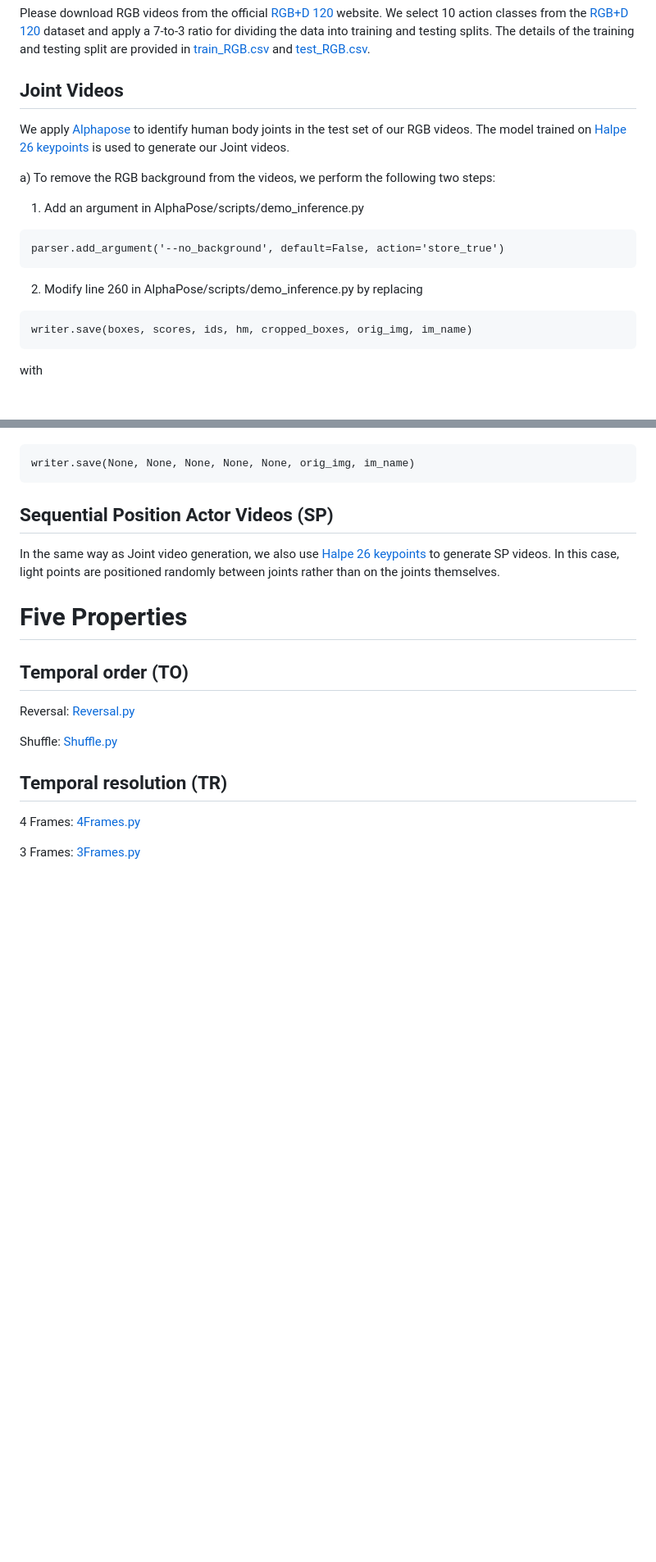
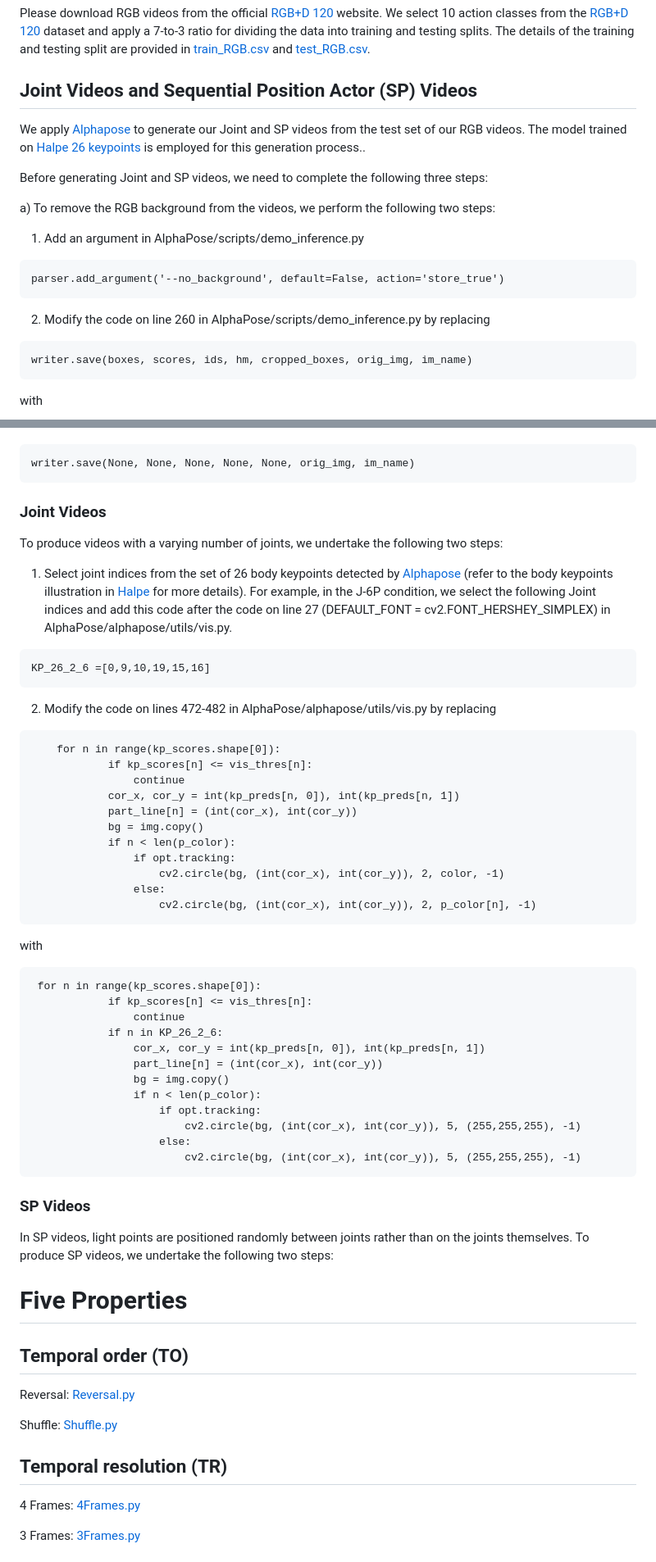
Before and after one commit to ZhangLab-DeepNeuroCogLab/MotionPerceiver, a Markdown page: DATASET.md, 2 parts joined by grey strips. Shown: that part at 82% size. Drawn GitHub-style; blank space fills up the shorter version.

````diff
--- a/DATASET.md
+++ b/DATASET.md
@@ -9,10 +9,12 @@ Example videos in the BMP dataset are available at [link](https://drive.google.c
 Please download RGB videos from the official [RGB+D 120](https://rose1.ntu.edu.sg/dataset/actionRecognition/) website. We select 10 action classes from the [RGB+D 120](https://rose1.ntu.edu.sg/dataset/actionRecognition/) dataset and apply a 7-to-3 ratio for dividing the data into training and testing splits.
 The details of the training and testing split are provided in [train_RGB.csv](Protocols/train_RGB.csv) and [test_RGB.csv](Protocols/test_RGB.csv).
 
-## Joint Videos
+## Joint Videos and Sequential Position Actor (SP) Videos
 
-We apply [Alphapose](https://github.com/MVIG-SJTU/AlphaPose) to identify human body joints in the test set of our RGB videos.
-The model trained on [Halpe 26 keypoints](https://github.com/Fang-Haoshu/Halpe-FullBody) is used to generate our Joint videos.
+We apply [Alphapose](https://github.com/MVIG-SJTU/AlphaPose) to generate our Joint and SP videos from the test set of our RGB videos.
+The model trained on [Halpe 26 keypoints](https://github.com/Fang-Haoshu/Halpe-FullBody) is employed for this generation process..
+
+Before generating Joint and SP videos, we need to complete the following three steps:
 
 a) To remove the RGB background from the videos, we perform the following two steps:
 
@@ -21,7 +23,7 @@ a) To remove the RGB background from the videos, we perform the following two st
 parser.add_argument('--no_background', default=False, action='store_true')
 ```
 
-2. Modify line 260 in AlphaPose/scripts/demo_inference.py by replacing
+2. Modify the code on line 260 in AlphaPose/scripts/demo_inference.py by replacing
 ```
 writer.save(boxes, scores, ids, hm, cropped_boxes, orig_img, im_name)
 ```
@@ -74,9 +76,54 @@ c) If AlphaPose fails to detect key points in a specific RGB frame of the video,
 writer.save(None, None, None, None, None, orig_img, im_name)
 ```
 
-## Sequential Position Actor Videos (SP)
+### Joint Videos
+To produce videos with a varying number of joints, we undertake the following two steps:
 
-In the same way as Joint video generation, we also use [Halpe 26 keypoints](https://github.com/Fang-Haoshu/Halpe-FullBody) to generate SP videos. In this case, light points are positioned randomly between joints rather than on the joints themselves.
+1. Select joint indices from the set of 26 body keypoints detected by [Alphapose](https://github.com/MVIG-SJTU/AlphaPose) (refer to the body keypoints illustration in [Halpe](https://github.com/Fang-Haoshu/Halpe-FullBody) for more details). For example, in the J-6P condition, we select the following Joint indices and add this code after the code on line 27 (DEFAULT_FONT = cv2.FONT_HERSHEY_SIMPLEX) in AlphaPose/alphapose/utils/vis.py.
+
+```
+KP_26_2_6 =[0,9,10,19,15,16]
+```
+
+2. Modify the code on lines 472-482 in AlphaPose/alphapose/utils/vis.py by replacing
+
+```
+    for n in range(kp_scores.shape[0]):
+            if kp_scores[n] <= vis_thres[n]:
+                continue
+            cor_x, cor_y = int(kp_preds[n, 0]), int(kp_preds[n, 1])
+            part_line[n] = (int(cor_x), int(cor_y))
+            bg = img.copy()
+            if n < len(p_color):
+                if opt.tracking:
+                    cv2.circle(bg, (int(cor_x), int(cor_y)), 2, color, -1)
+                else:
+                    cv2.circle(bg, (int(cor_x), int(cor_y)), 2, p_color[n], -1)
+```
+with
+```
+ for n in range(kp_scores.shape[0]):
+            if kp_scores[n] <= vis_thres[n]:
+                continue
+            if n in KP_26_2_6:
+                cor_x, cor_y = int(kp_preds[n, 0]), int(kp_preds[n, 1])
+                part_line[n] = (int(cor_x), int(cor_y))
+                bg = img.copy()
+                if n < len(p_color):
+                    if opt.tracking:
+                        cv2.circle(bg, (int(cor_x), int(cor_y)), 5, (255,255,255), -1)
+                    else:
+                        cv2.circle(bg, (int(cor_x), int(cor_y)), 5, (255,255,255), -1)
+```
+
+### SP Videos
+
+In SP videos, light points are positioned randomly between joints rather than on the joints themselves. To produce SP videos, we undertake the following two steps:
+
+
+
+
+
 
 # Five Properties
 
````
